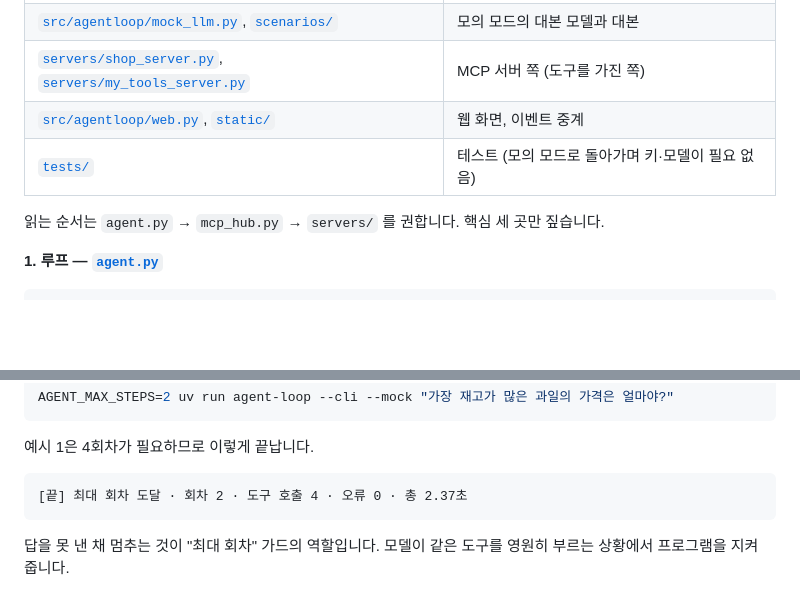
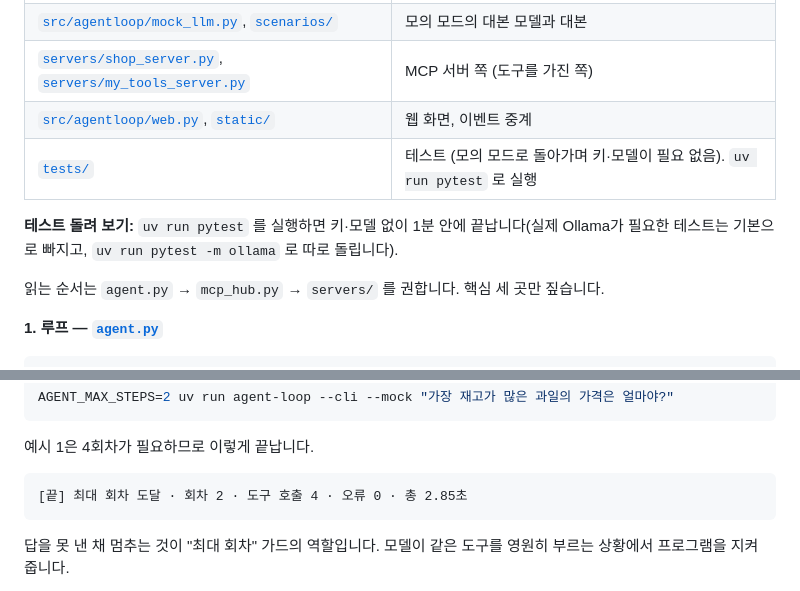
Before and after one commit to LeeGyeongPil/ai-lab-agent-loop-mcp, a Markdown page: README.md, 2 parts joined by grey strips. Drawn GitHub-style; blank space fills up the shorter version.

````diff
--- a/README.md
+++ b/README.md
@@ -176,7 +192,9 @@ MCP의 역할은 2번과 4번, 즉 **도구를 어떻게 알리고(`tools/list`)
 | [`src/agentloop/mock_llm.py`](src/agentloop/mock_llm.py), [`scenarios/`](scenarios) | 모의 모드의 대본 모델과 대본 |
 | [`servers/shop_server.py`](servers/shop_server.py), [`servers/my_tools_server.py`](servers/my_tools_server.py) | MCP 서버 쪽 (도구를 가진 쪽) |
 | [`src/agentloop/web.py`](src/agentloop/web.py), [`static/`](src/agentloop/static) | 웹 화면, 이벤트 중계 |
-| [`tests/`](tests) | 테스트 (모의 모드로 돌아가며 키·모델이 필요 없음) |
+| [`tests/`](tests) | 테스트 (모의 모드로 돌아가며 키·모델이 필요 없음). `uv run pytest` 로 실행 |
+
+**테스트 돌려 보기:** `uv run pytest` 를 실행하면 키·모델 없이 1분 안에 끝납니다(실제 Ollama가 필요한 테스트는 기본으로 빠지고, `uv run pytest -m ollama` 로 따로 돌립니다).
 
 읽는 순서는 `agent.py` → `mcp_hub.py` → `servers/` 를 권합니다. 핵심 세 곳만 짚습니다.
 
@@ -272,7 +290,7 @@ AGENT_MAX_STEPS=2 uv run agent-loop --cli --mock "가장 재고가 많은 과일
 예시 1은 4회차가 필요하므로 이렇게 끝납니다.
 
 ```text
-[끝] 최대 회차 도달 · 회차 2 · 도구 호출 4 · 오류 0 · 총 2.37초
+[끝] 최대 회차 도달 · 회차 2 · 도구 호출 4 · 오류 0 · 총 2.85초
 ```
 
 답을 못 낸 채 멈추는 것이 "최대 회차" 가드의 역할입니다. 모델이 같은 도구를 영원히 부르는 상황에서 프로그램을 지켜 줍니다.
````
Also changed, not shown: other parts of README.md (+20 -3 lines), docs/images/07-cli.png.
